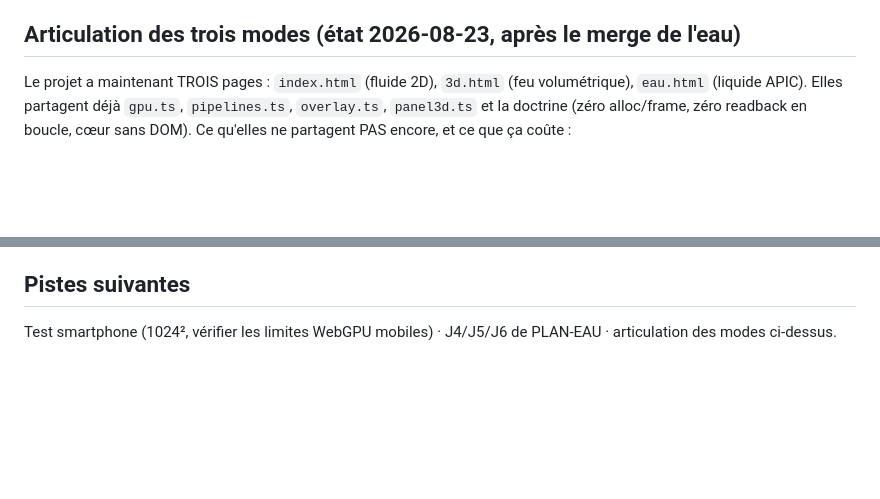
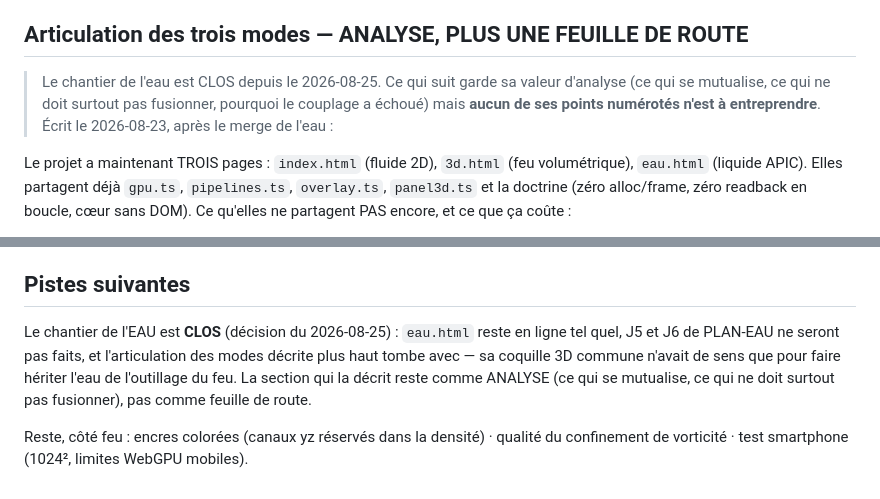
Before and after one commit to warnotte/LiquidVM, a Markdown page: NOTES-DEV.md, 2 parts joined by grey strips. Drawn GitHub-style; blank space fills up the shorter version.

Commit message:
NOTES-DEV : le chantier de l'eau est clos, et la doc le dit
La section « Pistes suivantes » renvoyait encore vers J4/J5/J6 de PLAN-EAU et
vers l'articulation des modes. C'est ce renvoi qui faisait reproposer l'eau à
chaque question « et ensuite ? ».

`eau.html` reste en ligne tel quel. L'articulation des trois modes garde sa
valeur d'ANALYSE — ce qui se mutualise, ce qui ne doit surtout pas fusionner,
pourquoi le couplage a échoué — mais aucun de ses points numérotés n'est à
entreprendre, sa coquille 3D commune comprise : elle n'avait de sens que pour
faire hériter l'eau de l'outillage du feu.

Co-Authored-By: Claude Opus 5 (1M context) <noreply@anthropic.com>
Claude-Session: https://claude.ai/code/session_01WazRFhHm4rbx6TYhPRMuYL

```diff
--- a/NOTES-DEV.md
+++ b/NOTES-DEV.md
@@ -488,7 +488,12 @@ particules. Quand une limite n'apparaît qu'en WARNING console, écouter
   encres colorées (canaux yz réservés dans la densité) ; qualité du confinement
   de vorticité (flouter |ω|).
 
-## Articulation des trois modes (état 2026-08-23, après le merge de l'eau)
+## Articulation des trois modes — ANALYSE, PLUS UNE FEUILLE DE ROUTE
+
+> Le chantier de l'eau est CLOS depuis le 2026-08-25. Ce qui suit garde sa
+> valeur d'analyse (ce qui se mutualise, ce qui ne doit surtout pas fusionner,
+> pourquoi le couplage a échoué) mais **aucun de ses points numérotés n'est à
+> entreprendre**. Écrit le 2026-08-23, après le merge de l'eau :
 
 Le projet a maintenant TROIS pages : `index.html` (fluide 2D), `3d.html` (feu
 volumétrique), `eau.html` (liquide APIC). Elles partagent déjà `gpu.ts`,
@@ -561,5 +566,12 @@ budget : la fumée du feu voyant la surface de l'eau comme un obstacle mobile
 
 ## Pistes suivantes
 
-Test smartphone (1024², vérifier les limites WebGPU mobiles) · J4/J5/J6 de
-PLAN-EAU · articulation des modes ci-dessus.
+Le chantier de l'EAU est **CLOS** (décision du 2026-08-25) : `eau.html` reste en
+ligne tel quel, J5 et J6 de PLAN-EAU ne seront pas faits, et l'articulation des
+modes décrite plus haut tombe avec — sa coquille 3D commune n'avait de sens que
+pour faire hériter l'eau de l'outillage du feu. La section qui la décrit reste
+comme ANALYSE (ce qui se mutualise, ce qui ne doit surtout pas fusionner), pas
+comme feuille de route.
+
+Reste, côté feu : encres colorées (canaux yz réservés dans la densité) · qualité
+du confinement de vorticité · test smartphone (1024², limites WebGPU mobiles).
```
